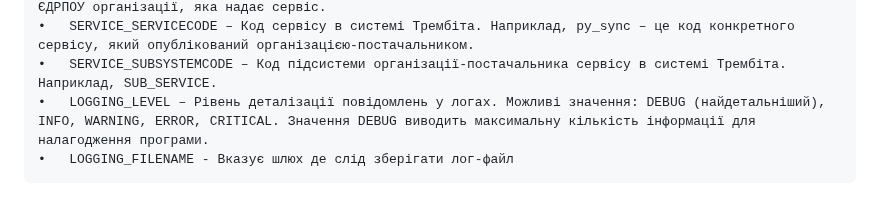
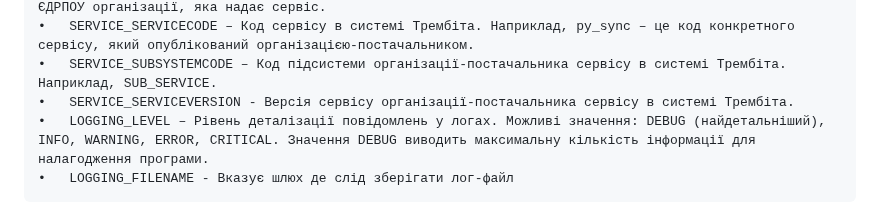
Before and after one commit to fortor48/X-Road_REST_client_example, a Markdown page: docs/docker_installation.md, the part around one of its changes. Drawn GitHub-style.

Commit message:
Виправлено інструкцію

```diff
--- a/docs/docker_installation.md
+++ b/docs/docker_installation.md
@@ -37,6 +37,7 @@
 	•	SERVICE_MEMBERCODE – Унікальний код організації-постачальника сервісу, наприклад 10000004, код ЄДРПОУ організації, яка надає сервіс.
 	•	SERVICE_SERVICECODE – Код сервісу в системі Трембіта. Наприклад, py_sync – це код конкретного сервісу, який опублікований організацією-постачальником.
 	•	SERVICE_SUBSYSTEMCODE – Код підсистеми організації-постачальника сервісу в системі Трембіта. Наприклад, SUB_SERVICE.
+    •	SERVICE_SERVICEVERSION - Версія сервісу організації-постачальника сервісу в системі Трембіта.
 	•	LOGGING_LEVEL – Рівень деталізації повідомлень у логах. Можливі значення: DEBUG (найдетальніший), INFO, WARNING, ERROR, CRITICAL. Значення DEBUG виводить максимальну кількість інформації для налагодження програми.
  	•	LOGGING_FILENAME - Вказує шлюх де слід зберігати лог-файл
 Приклад заповнення змінних оточення.
```
Also changed, not shown: other parts of docs/docker_installation.md (+1 -1 lines).
